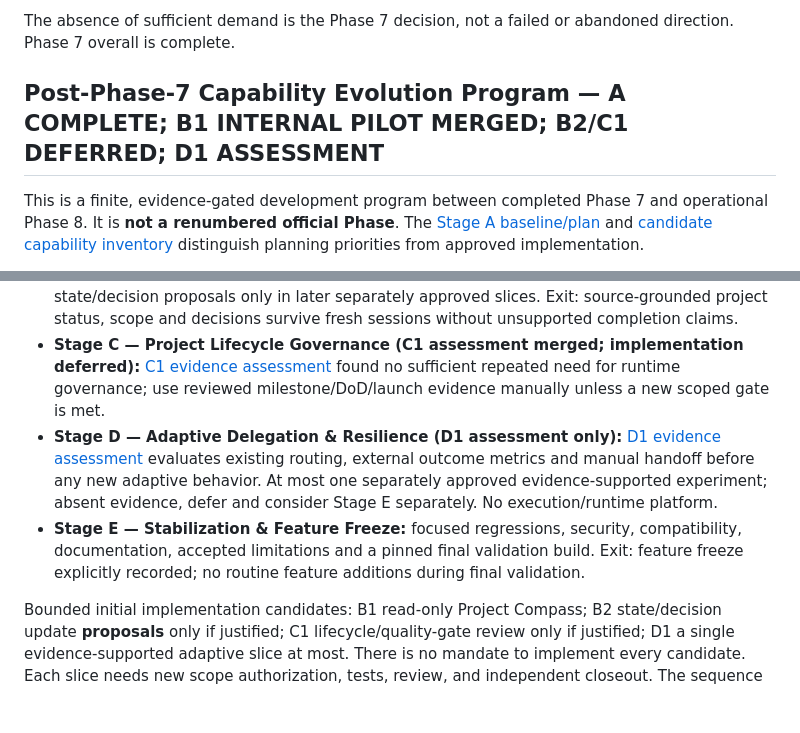
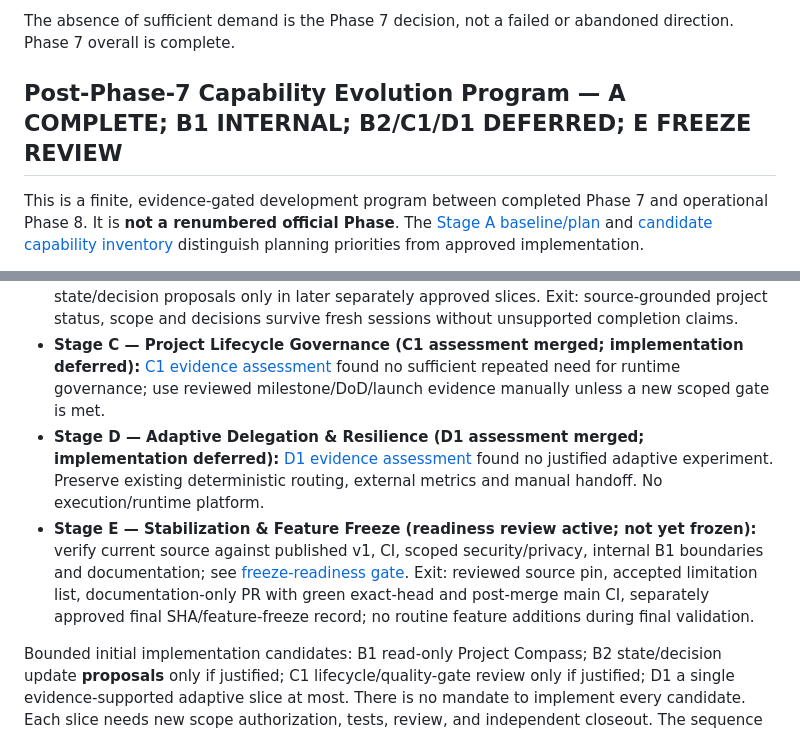
Before and after one commit to milad-seify/IntentOS, a Markdown page: docs/ROADMAP.md, 2 parts joined by grey strips. Drawn GitHub-style; blank space fills up the shorter version.

Commit message:
docs(stage-e): align source-freeze readiness and accepted limits

```diff
--- a/docs/ROADMAP.md
+++ b/docs/ROADMAP.md
@@ -190,15 +190,15 @@ Other IDE, agent, community, and provider/model adapters were candidates, not ma
 
 The absence of sufficient demand is the Phase 7 decision, not a failed or abandoned direction. Phase 7 overall is complete.
 
-## Post-Phase-7 Capability Evolution Program — A COMPLETE; B1 INTERNAL PILOT MERGED; B2/C1 DEFERRED; D1 ASSESSMENT
+## Post-Phase-7 Capability Evolution Program — A COMPLETE; B1 INTERNAL; B2/C1/D1 DEFERRED; E FREEZE REVIEW
 
 This is a finite, evidence-gated development program between completed Phase 7 and operational Phase 8. It is **not a renumbered official Phase**. The [Stage A baseline/plan](POST_PHASE_7_PROGRAM.md) and [candidate capability inventory](FUTURE_CAPABILITIES.md) distinguish planning priorities from approved implementation.
 
 - **Stage A — Planning, Baseline & Governance Alignment (complete; PR #41):** verify repository and existing implementation, preserve a small reproducible baseline, record capability gaps and the revised Phase 8 sequence. Exit: reviewed/accepted finite roadmap, evidence gates and separately approvable first slice.
 - **Stage B — Project Continuity Foundation (B1 internal pilot merged; B2 assessment only):** read-only Project Compass/Scope Guardian feasibility first (see [pilot contract](B1_PROJECT_COMPASS_PILOT.md)); controlled state/decision proposals only in later separately approved slices. Exit: source-grounded project status, scope and decisions survive fresh sessions without unsupported completion claims.
 - **Stage C — Project Lifecycle Governance (C1 assessment merged; implementation deferred):** [C1 evidence assessment](C1_LIFECYCLE_ASSESSMENT.md) found no sufficient repeated need for runtime governance; use reviewed milestone/DoD/launch evidence manually unless a new scoped gate is met.
-- **Stage D — Adaptive Delegation & Resilience (D1 assessment only):** [D1 evidence assessment](D1_ADAPTIVE_RESILIENCE_ASSESSMENT.md) evaluates existing routing, external outcome metrics and manual handoff before any new adaptive behavior. At most one separately approved evidence-supported experiment; absent evidence, defer and consider Stage E separately. No execution/runtime platform.
-- **Stage E — Stabilization & Feature Freeze:** focused regressions, security, compatibility, documentation, accepted limitations and a pinned final validation build. Exit: feature freeze explicitly recorded; no routine feature additions during final validation.
+- **Stage D — Adaptive Delegation & Resilience (D1 assessment merged; implementation deferred):** [D1 evidence assessment](D1_ADAPTIVE_RESILIENCE_ASSESSMENT.md) found no justified adaptive experiment. Preserve existing deterministic routing, external metrics and manual handoff. No execution/runtime platform.
+- **Stage E — Stabilization & Feature Freeze (readiness review active; not yet frozen):** verify current source against published v1, CI, scoped security/privacy, internal B1 boundaries and documentation; see [freeze-readiness gate](STAGE_E_FREEZE_READINESS.md). Exit: reviewed source pin, accepted limitation list, documentation-only PR with green exact-head and post-merge main CI, separately approved final SHA/feature-freeze record; no routine feature additions during final validation.
 
 Bounded initial implementation candidates: B1 read-only Project Compass; B2 state/decision update **proposals** only if justified; C1 lifecycle/quality-gate review only if justified; D1 a single evidence-supported adaptive slice at most. There is no mandate to implement every candidate. Each slice needs new scope authorization, tests, review, and independent closeout. The sequence may end early with documented deferrals; there is no indefinite feature loop.
 
```
